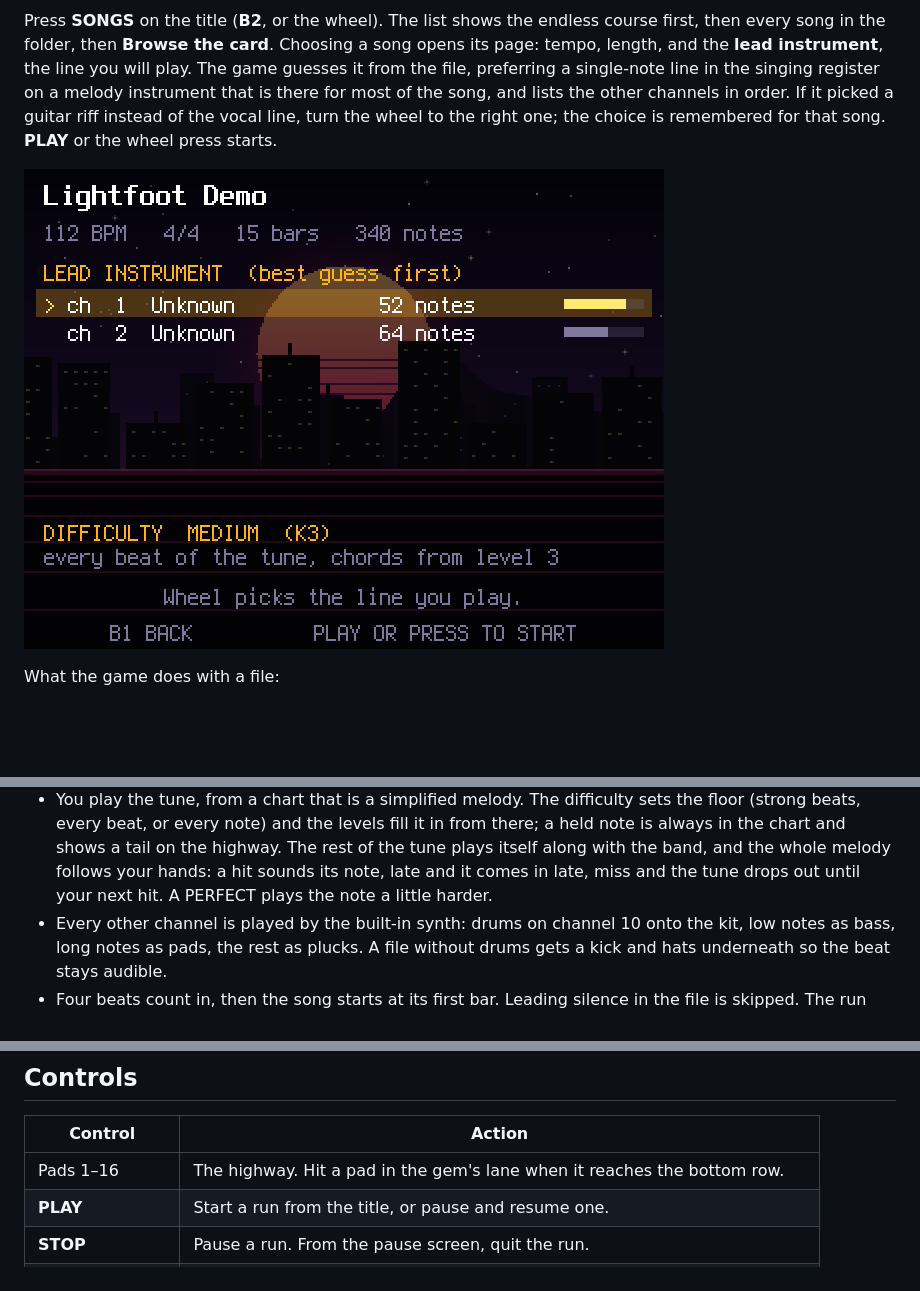
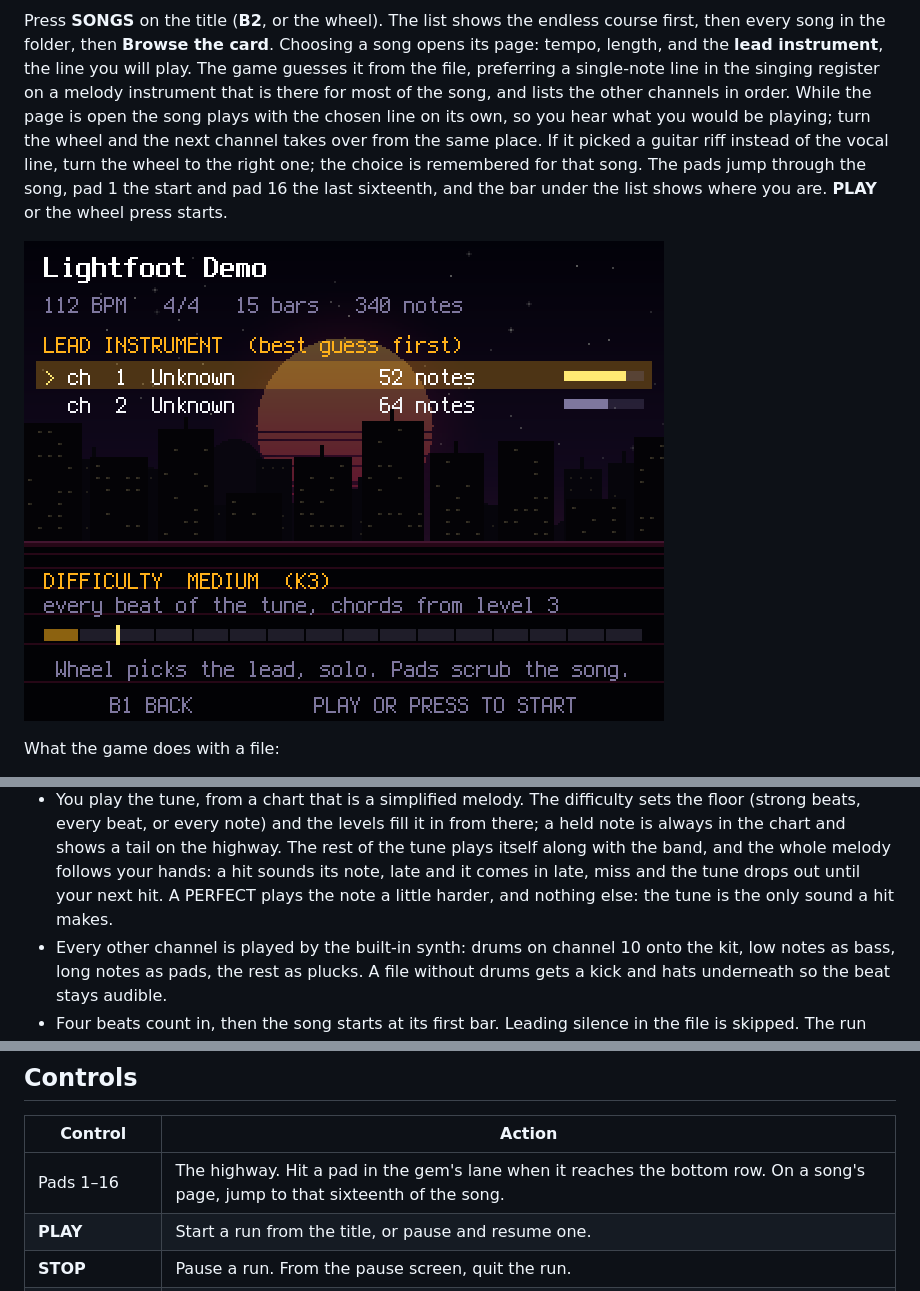
Before and after one commit to Dyldog/Lightfoot, a Markdown page: MANUAL.md, 3 parts joined by grey strips. GitHub-like rendering; pictures changed too: docs/screens/08b-song-info.png; blank space fills up the shorter version.

```diff
--- a/MANUAL.md
+++ b/MANUAL.md
@@ -64,9 +64,13 @@ card**. Choosing a song opens its page: tempo, length, and the **lead
 instrument**, the line you will play. The game guesses it from the file,
 preferring a single-note line in the singing register on a melody
 instrument that is there for most of the song, and lists the other channels
-in order. If it picked a guitar riff instead of the vocal line, turn the
-wheel to the right one; the choice is remembered for that song. **PLAY** or
-the wheel press starts.
+in order. While the page is open the song plays with the chosen line on its
+own, so you hear what you would be playing; turn the wheel and the next
+channel takes over from the same place. If it picked a guitar riff instead
+of the vocal line, turn the wheel to the right one; the choice is remembered
+for that song. The pads jump through the song, pad 1 the start and pad 16
+the last sixteenth, and the bar under the list shows where you are. **PLAY**
+or the wheel press starts.
 
 ![A song's page: the lead instrument the game will hand you](docs/screens/08b-song-info.png)
 
@@ -91,7 +95,8 @@ What the game does with a file:
   shows a tail on the highway. The rest of the tune plays itself along with
   the band, and the whole melody follows your hands: a hit sounds its note,
   late and it comes in late, miss and the tune drops out until your next
-  hit. A PERFECT plays the note a little harder.
+  hit. A PERFECT plays the note a little harder, and nothing else: the tune
+  is the only sound a hit makes.
 - Every other channel is played by the built-in synth: drums on channel 10
   onto the kit, low notes as bass, long notes as pads, the rest as plucks. A
   file without drums gets a kick and hats underneath so the beat stays
@@ -108,7 +113,7 @@ What the game does with a file:
 
 | Control | Action |
 |---|---|
-| Pads 1–16 | The highway. Hit a pad in the gem's lane when it reaches the bottom row. |
+| Pads 1–16 | The highway. Hit a pad in the gem's lane when it reaches the bottom row. On a song's page, jump to that sixteenth of the song. |
 | **PLAY** | Start a run from the title, or pause and resume one. |
 | **STOP** | Pause a run. From the pause screen, quit the run. |
 | **SHIFT** + **STOP** | Twice within three seconds: quit to stock, from anywhere. |
```
Also changed, not shown: 7 other files.
